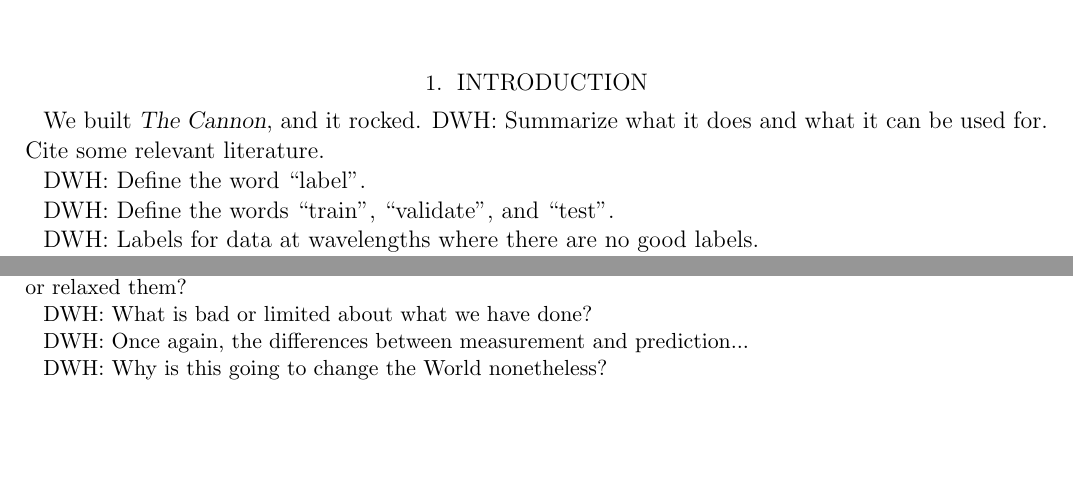
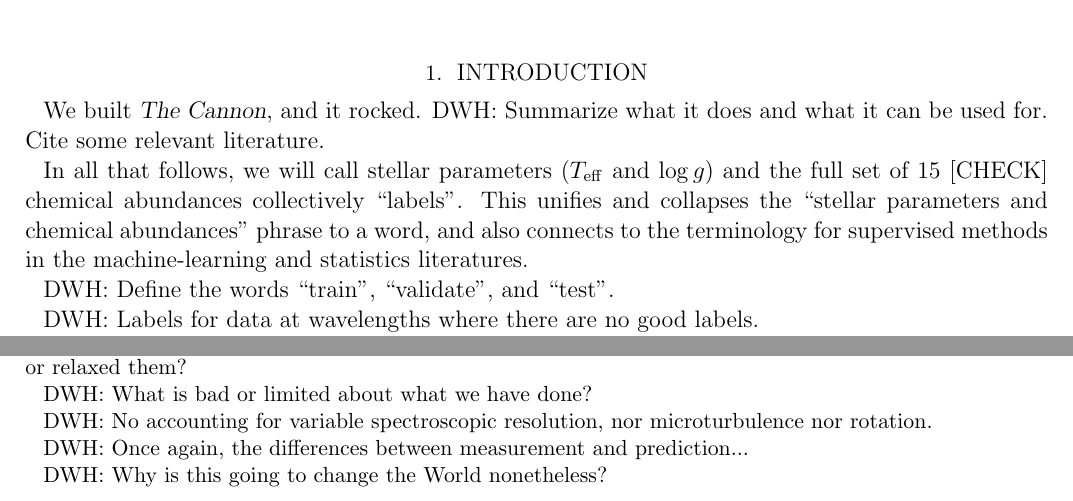
Before and after one commit to andycasey/AnniesLasso, a LaTeX paper (papers/annieslasso.tex): two parts of pages 1 and 3 of 4, joined at a grey line, cut so that both start at the same text, the shorter picture padded with empty space. Compiled offline with pdfLaTeX; an older LaTeX class or package is replaced by its successor.

Commit message:
labels, resolution

```diff
--- a/papers/annieslasso.tex
+++ b/papers/annieslasso.tex
@@ -63,7 +63,13 @@ We built \thecannon, and it rocked.
 DWH: Summarize what it does and what it can be used for.
 Cite some relevant literature.
 
-DWH: Define the word ``label''.
+In all that follows, we will call stellar parameters ($\Teff$ and
+$\logg$) and the full set of 15 [CHECK] chemical abundances
+collectively ``labels''.
+This unifies and collapses the ``stellar parameters and chemical
+abundances'' phrase to a word, and also connects to the terminology
+for supervised methods in the machine-learning and statistics
+literatures.
 
 DWH: Define the words ``train'', ``validate'', and ``test''.
 
@@ -238,6 +244,9 @@ changed if we had changed or relaxed them?
 
 DWH:  What is bad or limited about what we have done?
 
+DWH: No accounting for variable spectroscopic resolution, nor
+microturbulence nor rotation.
+
 DWH:  Once again, the differences between measurement and prediction...
 
 DWH:  Why is this going to change the World nonetheless?
```
